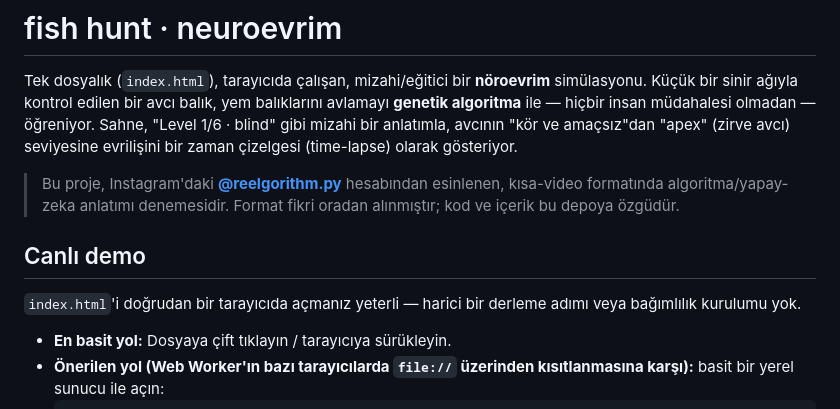
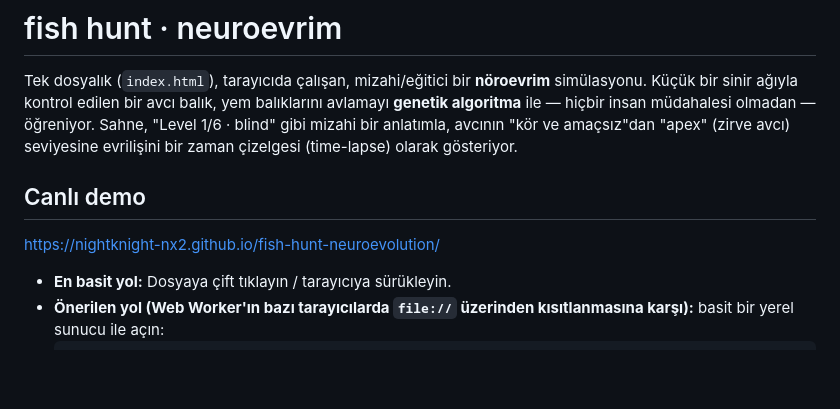
Before and after one commit to NightKnight-nx2/fish-hunt-neuroevolution, a Markdown page: README.md, the part around the change. Rendered like a GitHub page; blank space fills up the shorter version.

Commit message:
Update README with new demo link and remove reference
Removed a reference to the Instagram account and updated the demo link.

```diff
--- a/README.md
+++ b/README.md
@@ -2,11 +2,9 @@
 
 Tek dosyalık (`index.html`), tarayıcıda çalışan, mizahi/eğitici bir **nöroevrim** simülasyonu. Küçük bir sinir ağıyla kontrol edilen bir avcı balık, yem balıklarını avlamayı **genetik algoritma** ile — hiçbir insan müdahalesi olmadan — öğreniyor. Sahne, "Level 1/6 · blind" gibi mizahi bir anlatımla, avcının "kör ve amaçsız"dan "apex" (zirve avcı) seviyesine evrilişini bir zaman çizelgesi (time-lapse) olarak gösteriyor.
 
-> Bu proje, Instagram'daki [**@reelgorithm.py**](https://www.instagram.com/reelgorithm.py) hesabından esinlenen, kısa-video formatında algoritma/yapay-zeka anlatımı denemesidir. Format fikri oradan alınmıştır; kod ve içerik bu depoya özgüdür.
-
 ## Canlı demo
 
-`index.html`'i doğrudan bir tarayıcıda açmanız yeterli — harici bir derleme adımı veya bağımlılık kurulumu yok.
+https://nightknight-nx2.github.io/fish-hunt-neuroevolution/
 
 - **En basit yol:** Dosyaya çift tıklayın / tarayıcıya sürükleyin.
 - **Önerilen yol (Web Worker'ın bazı tarayıcılarda `file://` üzerinden kısıtlanmasına karşı):** basit bir yerel sunucu ile açın:
```
